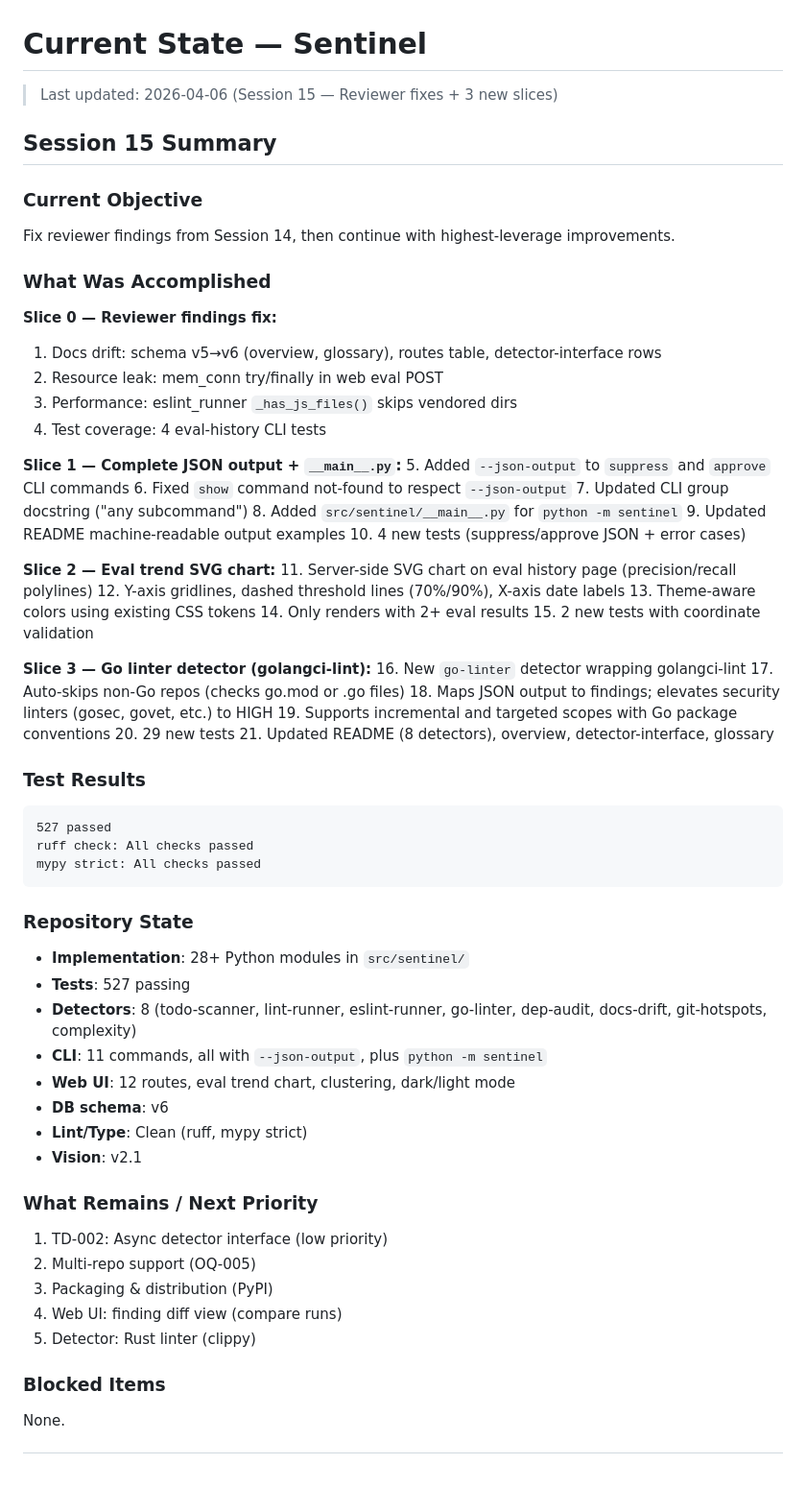
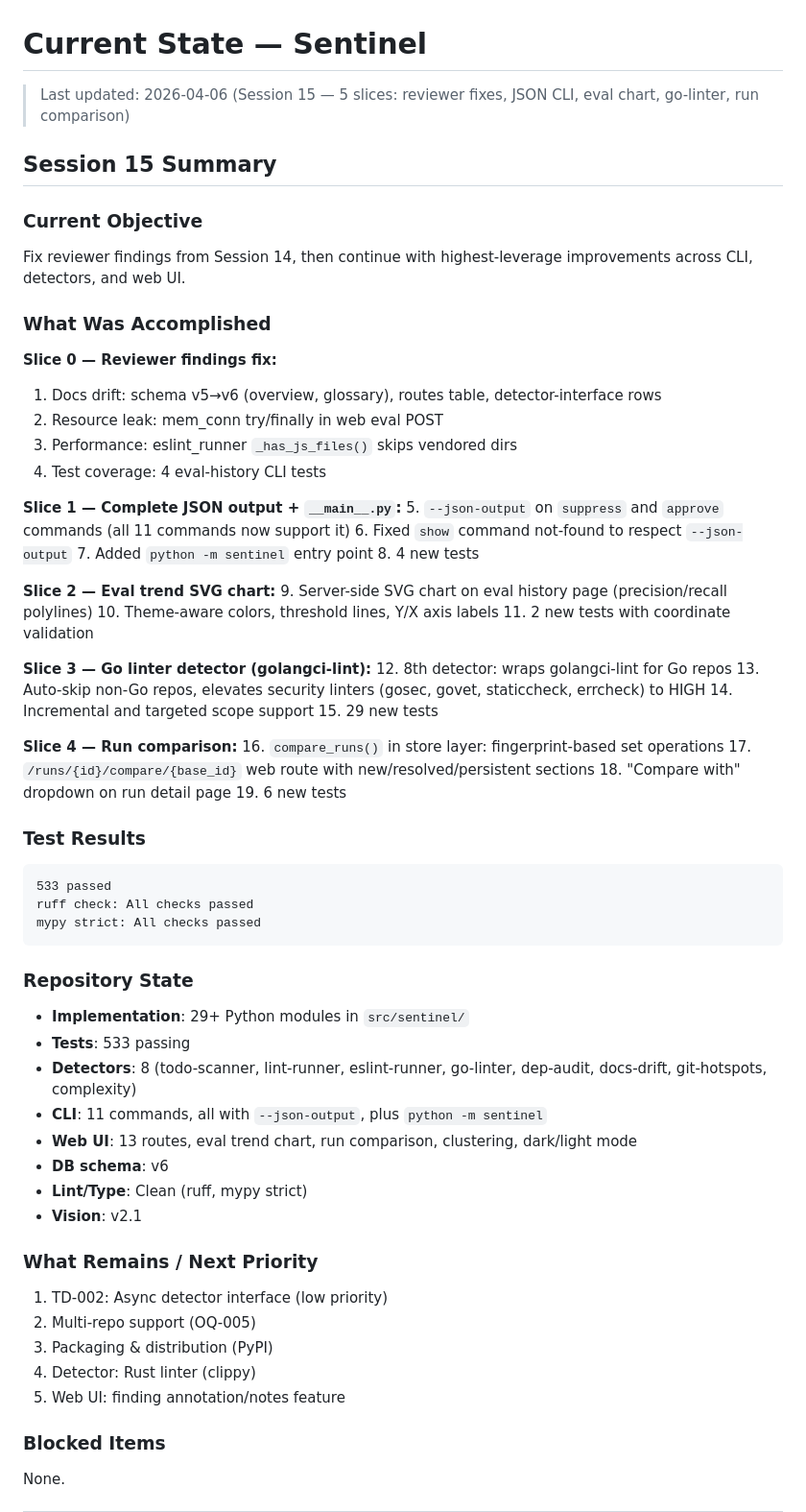
Before and after one commit to jcentner/sentinel, a Markdown page: roadmap/CURRENT-STATE.md, the part around the change. Shown at 96% size. Drawn GitHub-style; blank space fills up the shorter version.

Commit message:
docs(project): update CURRENT-STATE.md with full Session 15 summary

````diff
--- a/roadmap/CURRENT-STATE.md
+++ b/roadmap/CURRENT-STATE.md
@@ -1,11 +1,11 @@
 # Current State — Sentinel
 
-> Last updated: 2026-04-06 (Session 15 — Reviewer fixes + 3 new slices)
+> Last updated: 2026-04-06 (Session 15 — 5 slices: reviewer fixes, JSON CLI, eval chart, go-linter, run comparison)
 
 ## Session 15 Summary
 
 ### Current Objective
-Fix reviewer findings from Session 14, then continue with highest-leverage improvements.
+Fix reviewer findings from Session 14, then continue with highest-leverage improvements across CLI, detectors, and web UI.
 
 ### What Was Accomplished
 
@@ -16,41 +16,41 @@ Fix reviewer findings from Session 14, then continue with highest-leverage impro
 4. Test coverage: 4 eval-history CLI tests
 
 **Slice 1 — Complete JSON output + `__main__.py`:**
-5. Added `--json-output` to `suppress` and `approve` CLI commands
+5. `--json-output` on `suppress` and `approve` commands (all 11 commands now support it)
 6. Fixed `show` command not-found to respect `--json-output`
-7. Updated CLI group docstring ("any subcommand")
-8. Added `src/sentinel/__main__.py` for `python -m sentinel`
-9. Updated README machine-readable output examples
-10. 4 new tests (suppress/approve JSON + error cases)
+7. Added `python -m sentinel` entry point
+8. 4 new tests
 
 **Slice 2 — Eval trend SVG chart:**
-11. Server-side SVG chart on eval history page (precision/recall polylines)
-12. Y-axis gridlines, dashed threshold lines (70%/90%), X-axis date labels
-13. Theme-aware colors using existing CSS tokens
-14. Only renders with 2+ eval results
-15. 2 new tests with coordinate validation
+9. Server-side SVG chart on eval history page (precision/recall polylines)
+10. Theme-aware colors, threshold lines, Y/X axis labels
+11. 2 new tests with coordinate validation
 
 **Slice 3 — Go linter detector (golangci-lint):**
-16. New `go-linter` detector wrapping golangci-lint
-17. Auto-skips non-Go repos (checks go.mod or .go files)
-18. Maps JSON output to findings; elevates security linters (gosec, govet, etc.) to HIGH
-19. Supports incremental and targeted scopes with Go package conventions
-20. 29 new tests
-21. Updated README (8 detectors), overview, detector-interface, glossary
+12. 8th detector: wraps golangci-lint for Go repos
+13. Auto-skip non-Go repos, elevates security linters (gosec, govet, staticcheck, errcheck) to HIGH
+14. Incremental and targeted scope support
+15. 29 new tests
+
+**Slice 4 — Run comparison:**
+16. `compare_runs()` in store layer: fingerprint-based set operations
+17. `/runs/{id}/compare/{base_id}` web route with new/resolved/persistent sections
+18. "Compare with" dropdown on run detail page
+19. 6 new tests
 
 ### Test Results
 ```
-527 passed
+533 passed
 ruff check: All checks passed
 mypy strict: All checks passed
 ```
 
 ### Repository State
-- **Implementation**: 28+ Python modules in `src/sentinel/`
-- **Tests**: 527 passing
+- **Implementation**: 29+ Python modules in `src/sentinel/`
+- **Tests**: 533 passing
 - **Detectors**: 8 (todo-scanner, lint-runner, eslint-runner, go-linter, dep-audit, docs-drift, git-hotspots, complexity)
 - **CLI**: 11 commands, all with `--json-output`, plus `python -m sentinel`
-- **Web UI**: 12 routes, eval trend chart, clustering, dark/light mode
+- **Web UI**: 13 routes, eval trend chart, run comparison, clustering, dark/light mode
 - **DB schema**: v6
 - **Lint/Type**: Clean (ruff, mypy strict)
 - **Vision**: v2.1
@@ -59,8 +59,8 @@ mypy strict: All checks passed
 1. TD-002: Async detector interface (low priority)
 2. Multi-repo support (OQ-005)
 3. Packaging & distribution (PyPI)
-4. Web UI: finding diff view (compare runs)
-5. Detector: Rust linter (clippy)
+4. Detector: Rust linter (clippy)
+5. Web UI: finding annotation/notes feature
 
 ### Blocked Items
 None.
````
